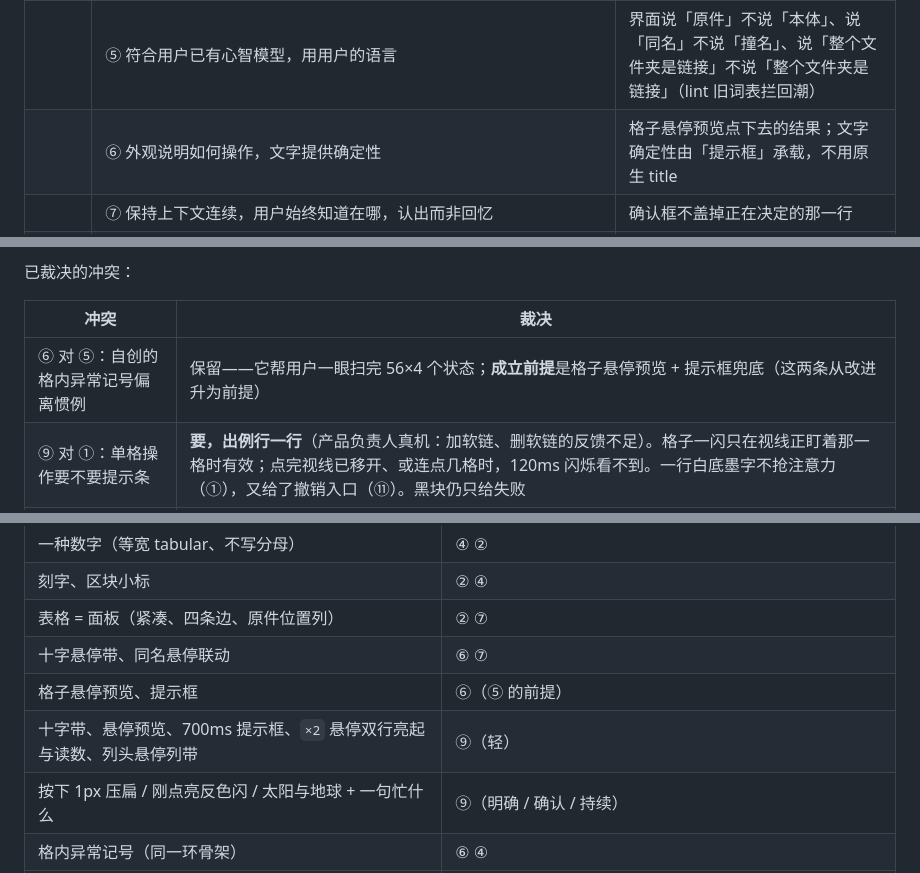
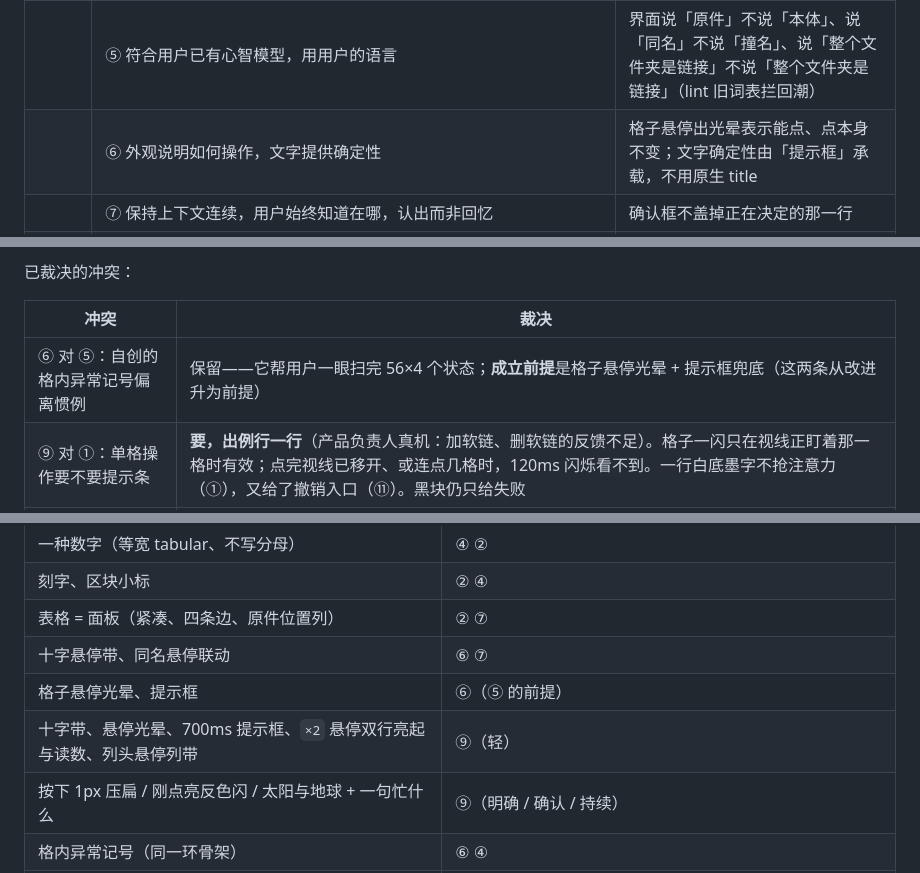
Before and after one commit to zhengjiaqiao/sophia, a Markdown page: docs/DESIGN.md, 3 parts joined by grey strips. Rendered like a GitHub page.

Commit message:
docs(design): 格子悬停点本身不变，只出圆形 surface 光晕，结果由提示框说

```diff
--- a/docs/DESIGN.md
+++ b/docs/DESIGN.md
@@ -246,7 +246,7 @@ components:
 | | ③ 默认值本身就是设计，复杂度由设计者承担 | 见「默认值」表 |
 | **二 降低理解成本** | ④ 统一性：相同形式承载相同含义，不同含义不长得一样 | 黑色体块＝机器在说话；黑色小键＝已按下或已选中——实心黑不再加新义 |
 | | ⑤ 符合用户已有心智模型，用用户的语言 | 界面说「原件」不说「本体」、说「同名」不说「撞名」、说「整个文件夹是链接」不说「整个文件夹是链接」（lint 旧词表拦回潮） |
-| | ⑥ 外观说明如何操作，文字提供确定性 | 格子悬停预览点下去的结果；文字确定性由「提示框」承载，不用原生 title |
+| | ⑥ 外观说明如何操作，文字提供确定性 | 格子悬停出光晕表示能点、点本身不变；文字确定性由「提示框」承载，不用原生 title |
 | | ⑦ 保持上下文连续，用户始终知道在哪，认出而非回忆 | 确认框不盖掉正在决定的那一行 |
 | **三 行动轻松且安全** | ⑧ 操作成本与频率、风险匹配，为熟练用户提供高效方式 | 见「键盘」 |
 | | ⑨ **产品在和用户对话，而不是静态地等待**：用户做了什么，系统回应「收到了、正在处理、成功了或失败了」；用户想做什么（悬停、聚焦、靠近），系统也回应「这里能做什么、做了会怎样」。回应强度与意图的确定程度相称：悬停是试探，回应要轻；按下是决定，回应要明确；完成要确认。最好的回应常常是足够快 | 格子十字带 + 悬停预览、列头悬停（轻）；按下 1px 压扁（明确）；刚点亮反色闪 120ms（确认）；细弧指示器 + 一句忙什么（持续）；乐观更新 |
@@ -266,7 +266,7 @@ components:
 
 | 冲突 | 裁决 |
 |---|---|
-| ⑥ 对 ⑤：自创的格内异常记号偏离惯例 | 保留——它帮用户一眼扫完 56×4 个状态；**成立前提**是格子悬停预览 + 提示框兜底（这两条从改进升为前提） |
+| ⑥ 对 ⑤：自创的格内异常记号偏离惯例 | 保留——它帮用户一眼扫完 56×4 个状态；**成立前提**是格子悬停光晕 + 提示框兜底（这两条从改进升为前提） |
 | ⑨ 对 ①：单格操作要不要提示条 | **要，出例行一行**（产品负责人真机：加软链、删软链的反馈不足）。格子一闪只在视线正盯着那一格时有效；点完视线已移开、或连点几格时，120ms 闪烁看不到。一行白底墨字不抢注意力（①），又给了撤销入口（⑪）。黑块仍只给失败 |
 | ⑪ 对 ①：删原件要不要确认 | 撤销代替确认 |
 | ① 对 ⑨：回应的边界 | 没有意图就没有回应——空闲时界面静止，无呼吸、无循环动画、无吸引注意的晃动，回应只由用户唤起；`prefers-reduced-motion` 下动效退化为即时状态变化，信息不减 |
@@ -304,8 +304,8 @@ components:
 | 刻字、区块小标 | ② ④ |
 | 表格 = 面板（紧凑、四条边、原件位置列） | ② ⑦ |
 | 十字悬停带、同名悬停联动 | ⑥ ⑦ |
-| 格子悬停预览、提示框 | ⑥（⑤ 的前提） |
-| 十字带、悬停预览、700ms 提示框、`×2` 悬停双行亮起与读数、列头悬停列带 | ⑨（轻） |
+| 格子悬停光晕、提示框 | ⑥（⑤ 的前提） |
+| 十字带、悬停光晕、700ms 提示框、`×2` 悬停双行亮起与读数、列头悬停列带 | ⑨（轻） |
 | 按下 1px 压扁 / 刚点亮反色闪 / 太阳与地球 + 一句忙什么 | ⑨（明确 / 确认 / 持续） |
 | 格内异常记号（同一环骨架） | ⑥ ④ |
 | 忙碌只在用户等的地方、带文字 | ① ⑨ ⑤ |
```
Also changed, not shown: other parts of docs/DESIGN.md (+4 -3 lines).
